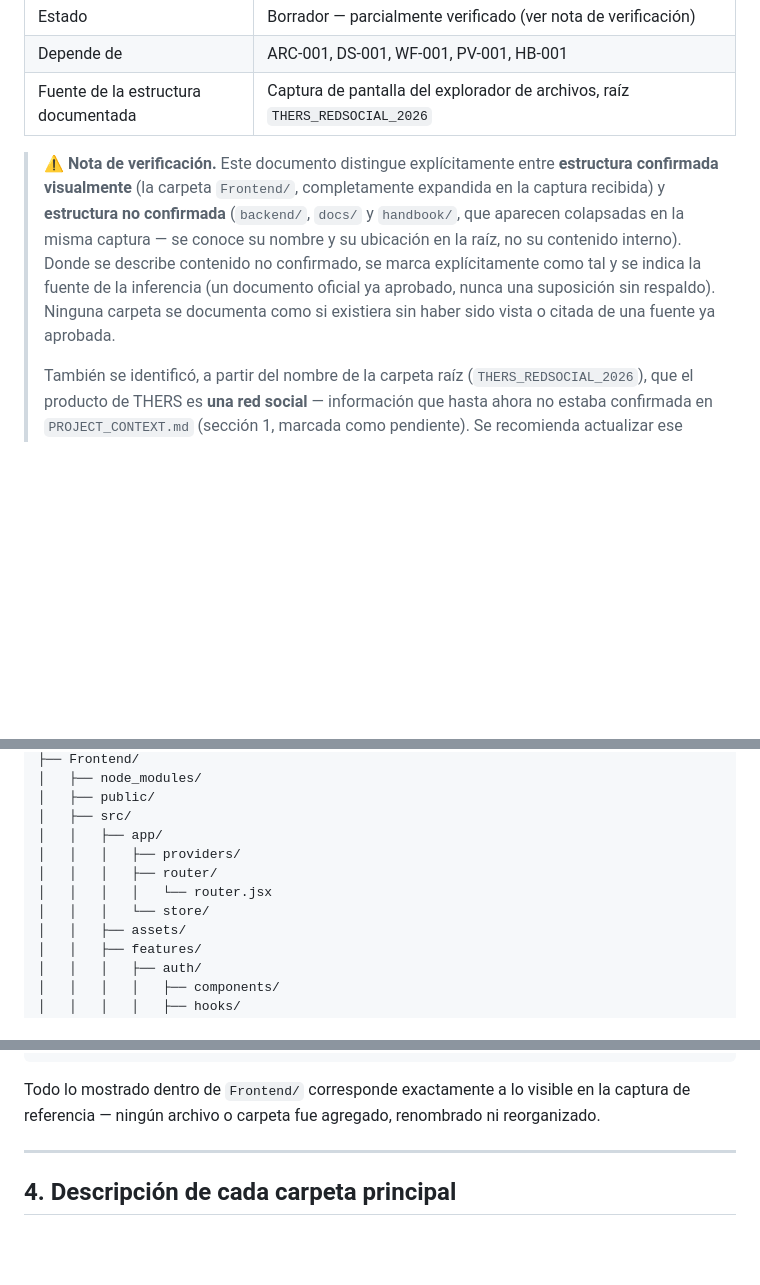
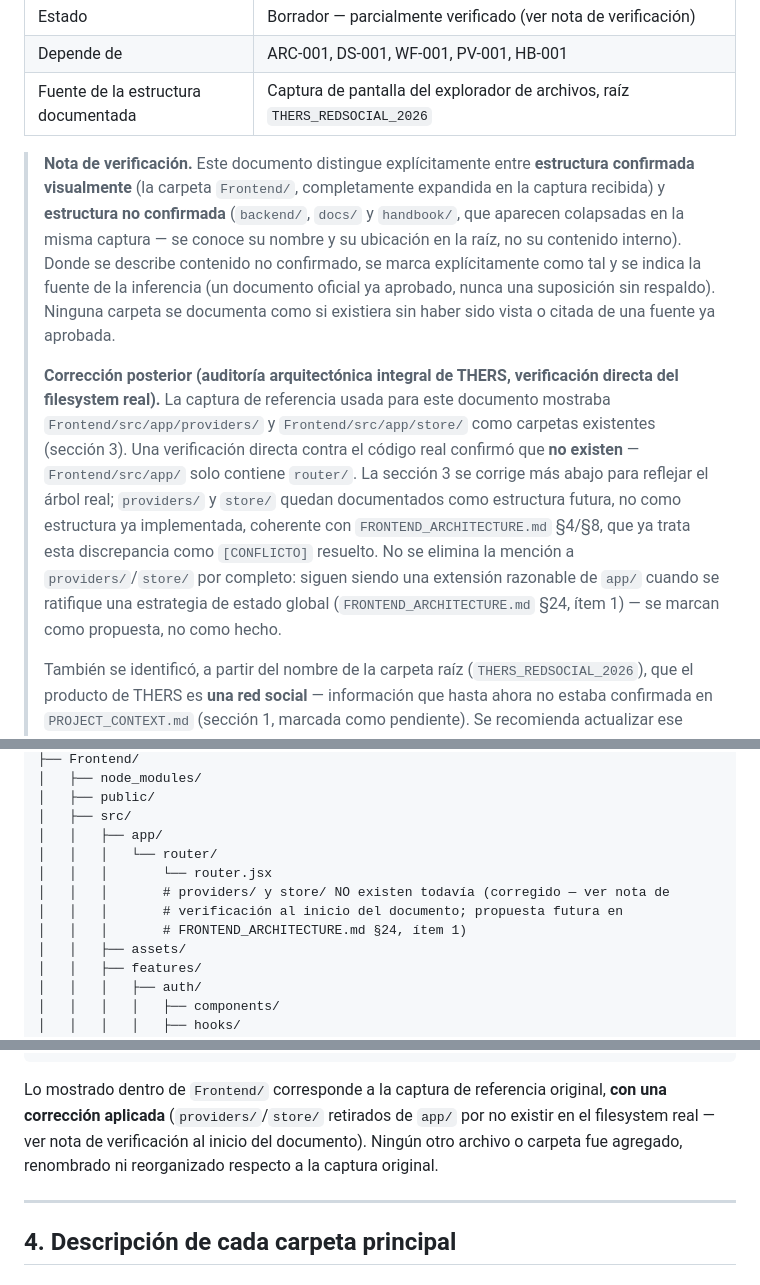
Before and after one commit to Fernandito41/THERS_REDSOCIAL, a Markdown page: docs/architecture/REPOSITORY_STRUCTURE.md, 3 parts joined by grey strips. Rendered like a GitHub page; blank space fills up the shorter version.

Commit message:
docs(architecture): corregir estructura real de Frontend/src/app
app/providers/ y app/store/ estaban documentados como carpetas
existentes; la verificación directa del filesystem confirma que solo
app/router/ existe. Se corrige el árbol y se marcan providers/store
como propuesta futura, no como estructura implementada, coherente con
FRONTEND_ARCHITECTURE.md §4/§8.

````diff
--- a/docs/architecture/REPOSITORY_STRUCTURE.md
+++ b/docs/architecture/REPOSITORY_STRUCTURE.md
@@ -8,7 +8,9 @@
 | Depende de | ARC-001, DS-001, WF-001, PV-001, HB-001 |
 | Fuente de la estructura documentada | Captura de pantalla del explorador de archivos, raíz `THERS_REDSOCIAL_2026` |
 
-> ⚠️ **Nota de verificación.** Este documento distingue explícitamente entre **estructura confirmada visualmente** (la carpeta `Frontend/`, completamente expandida en la captura recibida) y **estructura no confirmada** (`backend/`, `docs/` y `handbook/`, que aparecen colapsadas en la misma captura — se conoce su nombre y su ubicación en la raíz, no su contenido interno). Donde se describe contenido no confirmado, se marca explícitamente como tal y se indica la fuente de la inferencia (un documento oficial ya aprobado, nunca una suposición sin respaldo). Ninguna carpeta se documenta como si existiera sin haber sido vista o citada de una fuente ya aprobada.
+>  **Nota de verificación.** Este documento distingue explícitamente entre **estructura confirmada visualmente** (la carpeta `Frontend/`, completamente expandida en la captura recibida) y **estructura no confirmada** (`backend/`, `docs/` y `handbook/`, que aparecen colapsadas en la misma captura — se conoce su nombre y su ubicación en la raíz, no su contenido interno). Donde se describe contenido no confirmado, se marca explícitamente como tal y se indica la fuente de la inferencia (un documento oficial ya aprobado, nunca una suposición sin respaldo). Ninguna carpeta se documenta como si existiera sin haber sido vista o citada de una fuente ya aprobada.
+>
+>  **Corrección posterior (auditoría arquitectónica integral de THERS, verificación directa del filesystem real).** La captura de referencia usada para este documento mostraba `Frontend/src/app/providers/` y `Frontend/src/app/store/` como carpetas existentes (sección 3). Una verificación directa contra el código real confirmó que **no existen** — `Frontend/src/app/` solo contiene `router/`. La sección 3 se corrige más abajo para reflejar el árbol real; `providers/` y `store/` quedan documentados como estructura futura, no como estructura ya implementada, coherente con `FRONTEND_ARCHITECTURE.md` §4/§8, que ya trata esta discrepancia como `[CONFLICTO]` resuelto. No se elimina la mención a `providers/`/`store/` por completo: siguen siendo una extensión razonable de `app/` cuando se ratifique una estrategia de estado global (`FRONTEND_ARCHITECTURE.md` §24, ítem 1) — se marcan como propuesta, no como hecho.
 >
 > También se identificó, a partir del nombre de la carpeta raíz (`THERS_REDSOCIAL_2026`), que el producto de THERS es **una red social** — información que hasta ahora no estaba confirmada en `PROJECT_CONTEXT.md` (sección 1, marcada como pendiente). Se recomienda actualizar ese documento con este dato una vez confirmado el resto del alcance funcional.
 >
@@ -48,10 +50,11 @@ THERS_REDSOCIAL_2026/
 │   ├── public/
 │   ├── src/
 │   │   ├── app/
-│   │   │   ├── providers/
-│   │   │   ├── router/
-│   │   │   │   └── router.jsx
-│   │   │   └── store/
+│   │   │   └── router/
+│   │   │       └── router.jsx
+│   │   │       # providers/ y store/ NO existen todavía (corregido — ver nota de
+│   │   │       # verificación al inicio del documento; propuesta futura en
+│   │   │       # FRONTEND_ARCHITECTURE.md §24, ítem 1)
 │   │   ├── assets/
 │   │   ├── features/
 │   │   │   ├── auth/
@@ -84,7 +87,7 @@ THERS_REDSOCIAL_2026/
 └── handbook/                    # No expandida en la captura de referencia — ver sección 5
 ```
 
-Todo lo mostrado dentro de `Frontend/` corresponde exactamente a lo visible en la captura de referencia — ningún archivo o carpeta fue agregado, renombrado ni reorganizado.
+Lo mostrado dentro de `Frontend/` corresponde a la captura de referencia original, **con una corrección aplicada** (`providers/`/`store/` retirados de `app/` por no existir en el filesystem real — ver nota de verificación al inicio del documento). Ningún otro archivo o carpeta fue agregado, renombrado ni reorganizado respecto a la captura original.
 
 ---
 
````
